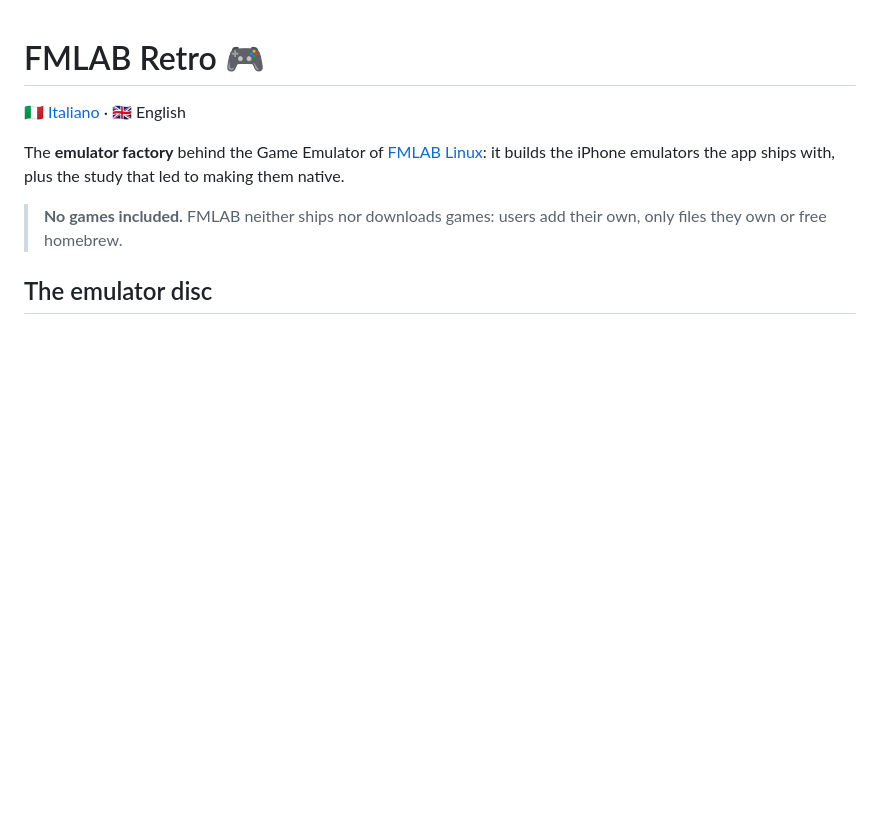
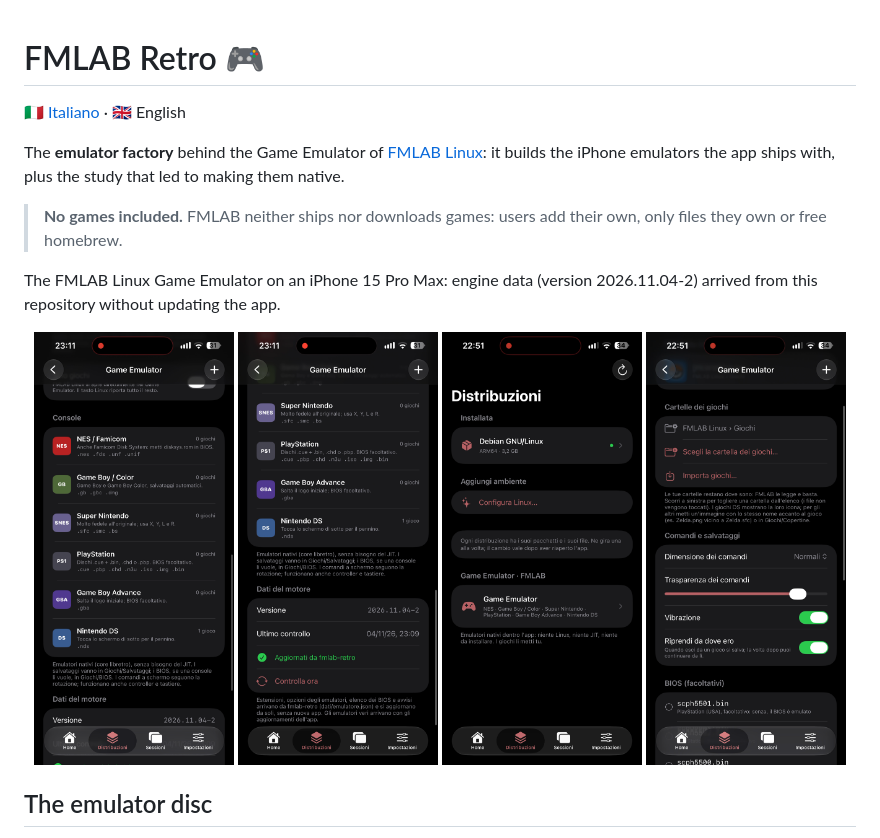
Before and after one commit to cipherdesk007-max/fmlab-retro, a Markdown page: README.en.md, the part around the change. GitHub-like rendering; pictures changed too: docs/images/console.png (added), docs/images/dati-del-motore.png (added), docs/images/distribuzioni.png (added); blank space fills up the shorter version.

```diff
--- a/README.en.md
+++ b/README.en.md
@@ -7,6 +7,15 @@ it builds the iPhone emulators the app ships with, plus the study that led to ma
 
 > **No games included.** FMLAB neither ships nor downloads games: users add their own, only files they own or free
 > homebrew.
+
+The FMLAB Linux Game Emulator on an iPhone 15 Pro Max: engine data (version 2026.11.04-2) arrived from this repository without updating the app.
+
+<p align="center">
+  <img src="docs/images/console.png" width="24%" alt="Game Emulator consoles">
+  <img src="docs/images/dati-del-motore.png" width="24%" alt="Engine data updated from here">
+  <img src="docs/images/distribuzioni.png" width="24%" alt="Distributions with Game Emulator">
+  <img src="docs/images/game-emulator-cartelle.png" width="24%" alt="Folders and controls">
+</p>
 
 ## The emulator disc
 
```
Also changed, not shown: README.md (+9 -0 lines).
